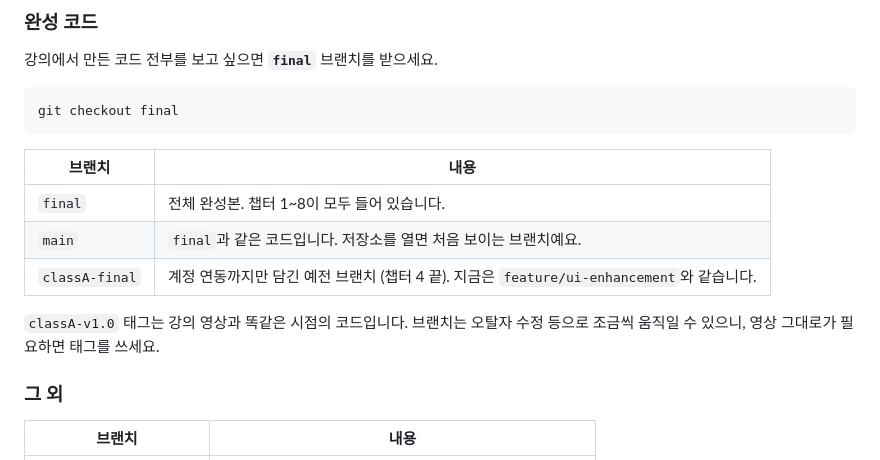
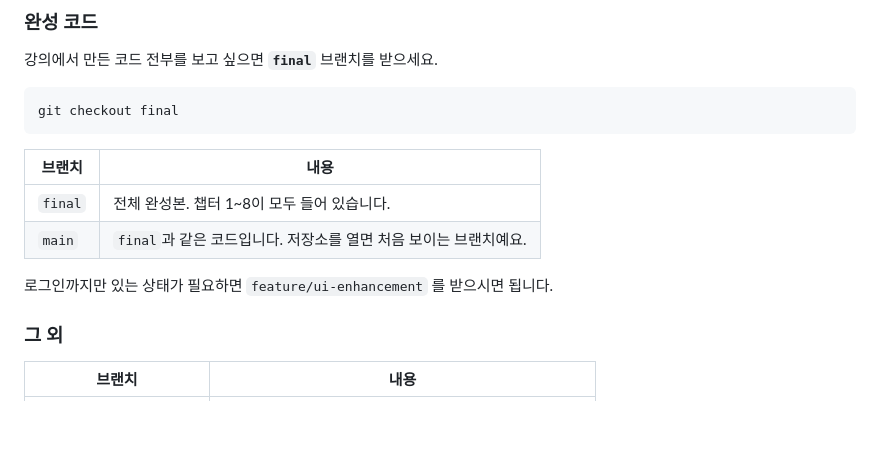
Before and after one commit to ExplainingDeveloper/authentication-app, a Markdown page: README.md, the part around the change. Rendered like a GitHub page; blank space fills up the shorter version.

Commit message:
README: classA-final 브랜치 안내 제거
브랜치를 지웠으므로 표에서도 뺀다.
로그인까지의 코드는 feature/ui-enhancement 로 안내한다.

Co-Authored-By: Claude Opus 5 (1M context) <noreply@anthropic.com>

```diff
--- a/README.md
+++ b/README.md
@@ -45,10 +45,8 @@ git checkout final
 | --- | --- |
 | `final` | 전체 완성본. 챕터 1~8이 모두 들어 있습니다. |
 | `main` | `final`과 같은 코드입니다. 저장소를 열면 처음 보이는 브랜치예요. |
-| `classA-final` | 계정 연동까지만 담긴 예전 브랜치 (챕터 4 끝). 지금은 `feature/ui-enhancement`와 같습니다. |
 
-`classA-v1.0` 태그는 강의 영상과 똑같은 시점의 코드입니다.
-브랜치는 오탈자 수정 등으로 조금씩 움직일 수 있으니, 영상 그대로가 필요하면 태그를 쓰세요.
+로그인까지만 있는 상태가 필요하면 `feature/ui-enhancement` 를 받으시면 됩니다.
 
 ### 그 외
 
```
